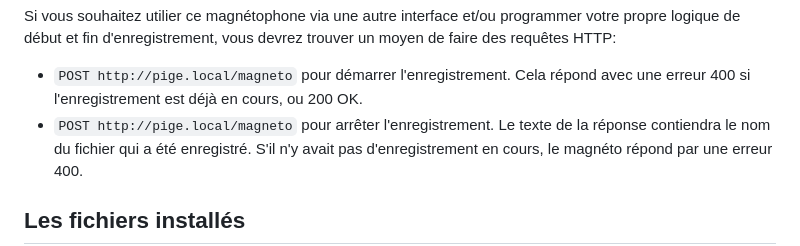
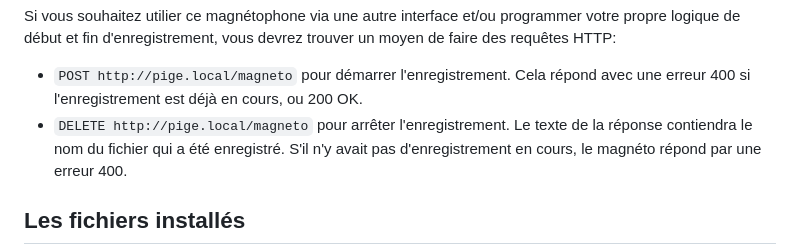
Before and after one commit to RadioCampusFrance/pigeama, a Markdown page: index.md, the part around the change. Drawn GitHub-style.

Commit message:
corrige la doc avec le bon verbe HTTP

```diff
--- a/index.md
+++ b/index.md
@@ -178,7 +178,7 @@ trouver un moyen de faire des requêtes HTTP:
 
  * `POST http://pige.local/magneto` pour démarrer l'enregistrement. Cela répond avec
    une erreur 400 si l'enregistrement est déjà en cours, ou 200 OK.
- * `POST http://pige.local/magneto` pour arrêter l'enregistrement. Le texte de la
+ * `DELETE http://pige.local/magneto` pour arrêter l'enregistrement. Le texte de la
    réponse contiendra le nom du fichier qui a été enregistré.
    S'il n'y avait pas d'enregistrement en cours, le magnéto répond par une erreur 400.
 
```
